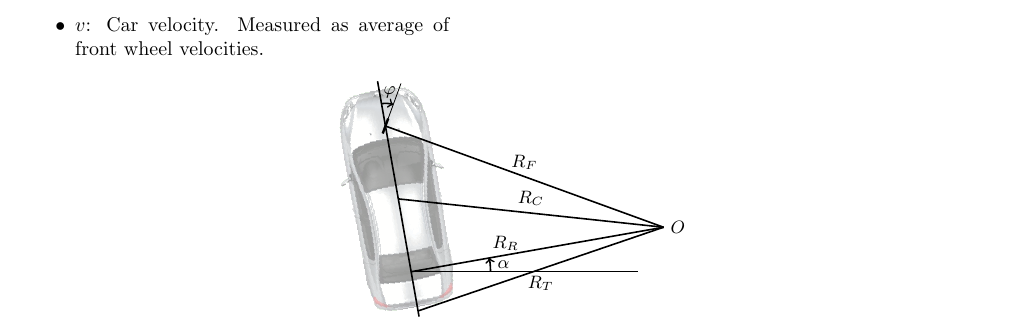
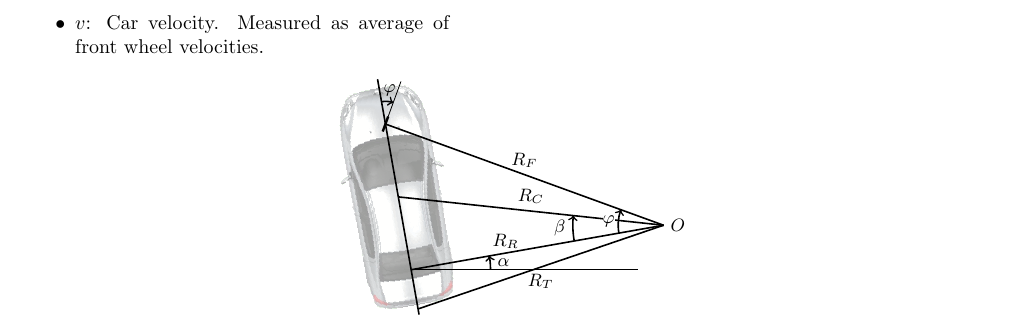
Before and after one commit to imark83/canvas, a LaTeX document (tex/car.tex): part of the page, cut so that both start at the same text. Compiled offline with pdfLaTeX.

Commit message:
beta and phi angles drawn

```diff
--- a/tex/car.tex
+++ b/tex/car.tex
@@ -135,9 +135,18 @@ Along this project, consider \textbf{counterclockwise} angles to be positives. B
 			\path[name intersections={of=rearpath and frontpath, by=O}];
 			\node[right] at (O) {\small $O$};
 			\draw[thick] (FRONT) -- node[above] {\small $R_F$} (O);
-			\draw[thick] (CAR.center) -- node[above] {\small $R_C$} (O);
 			\draw[thick] (REAR) -- node[above=1mm, left=2mm]{\small $R_R$} (O);
 			\draw[thick] (CAR.south) -- node[below] {\small $R_T$} (O);
+			\draw[thick, name path = centerpath] (CAR.center) -- node[above] {\small $R_C$} (O);
+
+			% PHI and BETA ANGLES
+			\begin{scope}[shift = {(O)}]
+				\draw[thick,-to] (-0.8,0) arc (180:{180+atan(tan(\pphi)/2)}:0.8) node[midway,left] {\small$\beta$};
+
+				\draw[thick,-to] (-0.4,0) arc (180:{180+\pphi}:0.4) node[midway,left=0.5mm,fill=white,inner sep=0] {\small$\varphi$};
+
+			\end{scope}
+
 
 
 		\end{scope}
```
